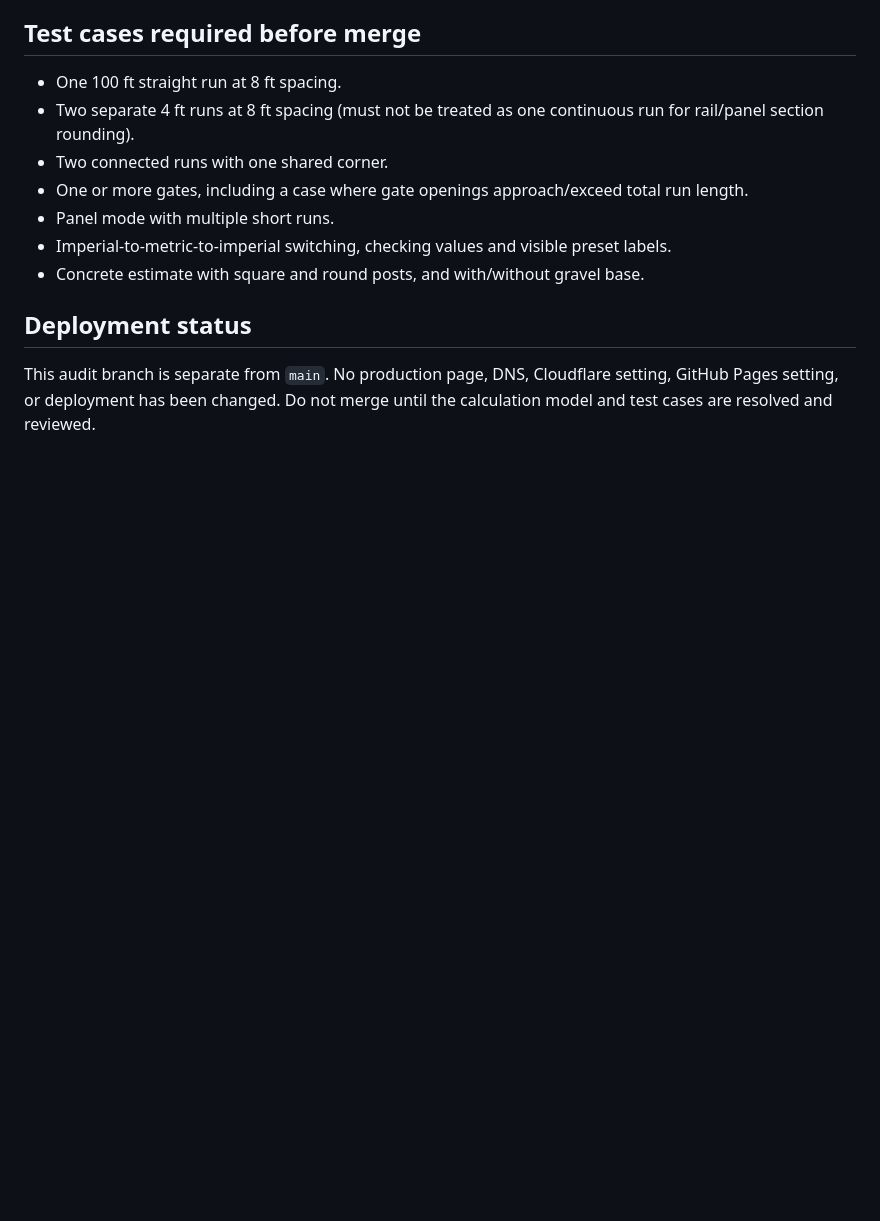
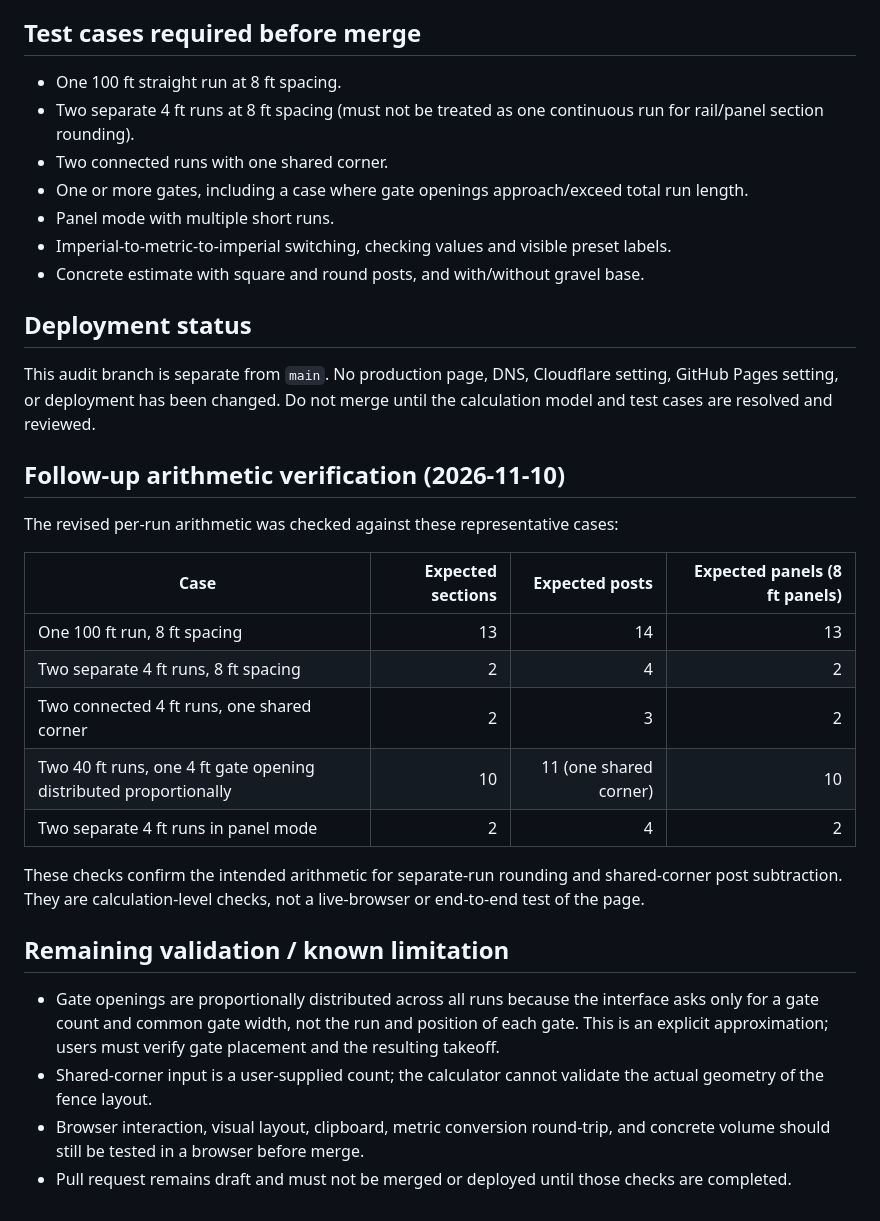
Before and after one commit to saqibali49005-ship-it/utility-platform, a Markdown page: FENCE-CALCULATOR-AUDIT.md, the part around the change. Drawn GitHub-style; blank space fills up the shorter version.

Commit message:
Record fence calculator arithmetic verification

```diff
--- a/FENCE-CALCULATOR-AUDIT.md
+++ b/FENCE-CALCULATOR-AUDIT.md
@@ -77,3 +77,25 @@ These are early signals with low query-level impression counts, not proof of sea
 ## Deployment status
 
 This audit branch is separate from `main`. No production page, DNS, Cloudflare setting, GitHub Pages setting, or deployment has been changed. Do not merge until the calculation model and test cases are resolved and reviewed.
+
+
+## Follow-up arithmetic verification (2026-11-10)
+
+The revised per-run arithmetic was checked against these representative cases:
+
+| Case | Expected sections | Expected posts | Expected panels (8 ft panels) |
+|---|---:|---:|---:|
+| One 100 ft run, 8 ft spacing | 13 | 14 | 13 |
+| Two separate 4 ft runs, 8 ft spacing | 2 | 4 | 2 |
+| Two connected 4 ft runs, one shared corner | 2 | 3 | 2 |
+| Two 40 ft runs, one 4 ft gate opening distributed proportionally | 10 | 11 (one shared corner) | 10 |
+| Two separate 4 ft runs in panel mode | 2 | 4 | 2 |
+
+These checks confirm the intended arithmetic for separate-run rounding and shared-corner post subtraction. They are calculation-level checks, not a live-browser or end-to-end test of the page.
+
+## Remaining validation / known limitation
+
+- Gate openings are proportionally distributed across all runs because the interface asks only for a gate count and common gate width, not the run and position of each gate. This is an explicit approximation; users must verify gate placement and the resulting takeoff.
+- Shared-corner input is a user-supplied count; the calculator cannot validate the actual geometry of the fence layout.
+- Browser interaction, visual layout, clipboard, metric conversion round-trip, and concrete volume should still be tested in a browser before merge.
+- Pull request remains draft and must not be merged or deployed until those checks are completed.
```
